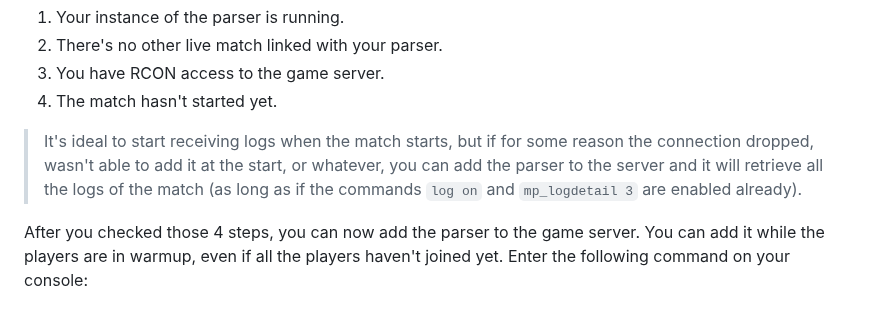
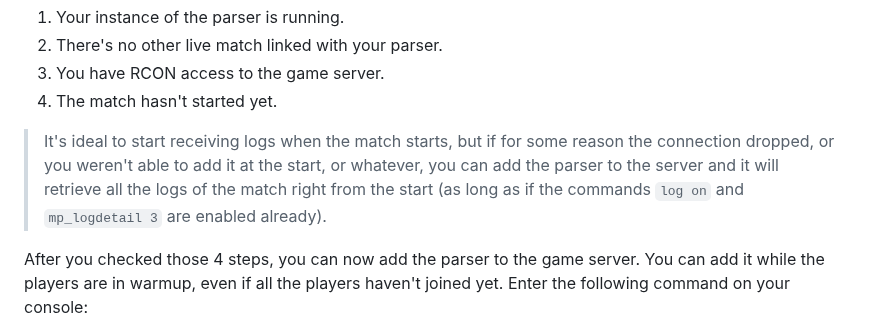
Before and after one commit to akzet1n/csgo-http-log-parser, a Markdown page: README.md, the part around the change. Drawn GitHub-style.

Commit message:
README.md typo

```diff
--- a/README.md
+++ b/README.md
@@ -48,7 +48,7 @@ Now that your app is configured correctly, check the following steps to start re
 3. You have RCON access to the game server.
 4. The match hasn't started yet.
 
-> It's ideal to start receiving logs when the match starts, but if for some reason the connection dropped, wasn't able to add it at the start, or whatever, you can add the parser to the server and it will retrieve all the logs of the match (as long as if the commands ``log on`` and ``mp_logdetail 3`` are enabled already).
+> It's ideal to start receiving logs when the match starts, but if for some reason the connection dropped, or you weren't able to add it at the start, or whatever, you can add the parser to the server and it will retrieve all the logs of the match right from the start (as long as if the commands ``log on`` and ``mp_logdetail 3`` are enabled already).
 
 After you checked those 4 steps, you can now add the parser to the game server. You can add it while the players are in warmup, even if all the players haven't joined yet. Enter the following command on your console:
 
```
